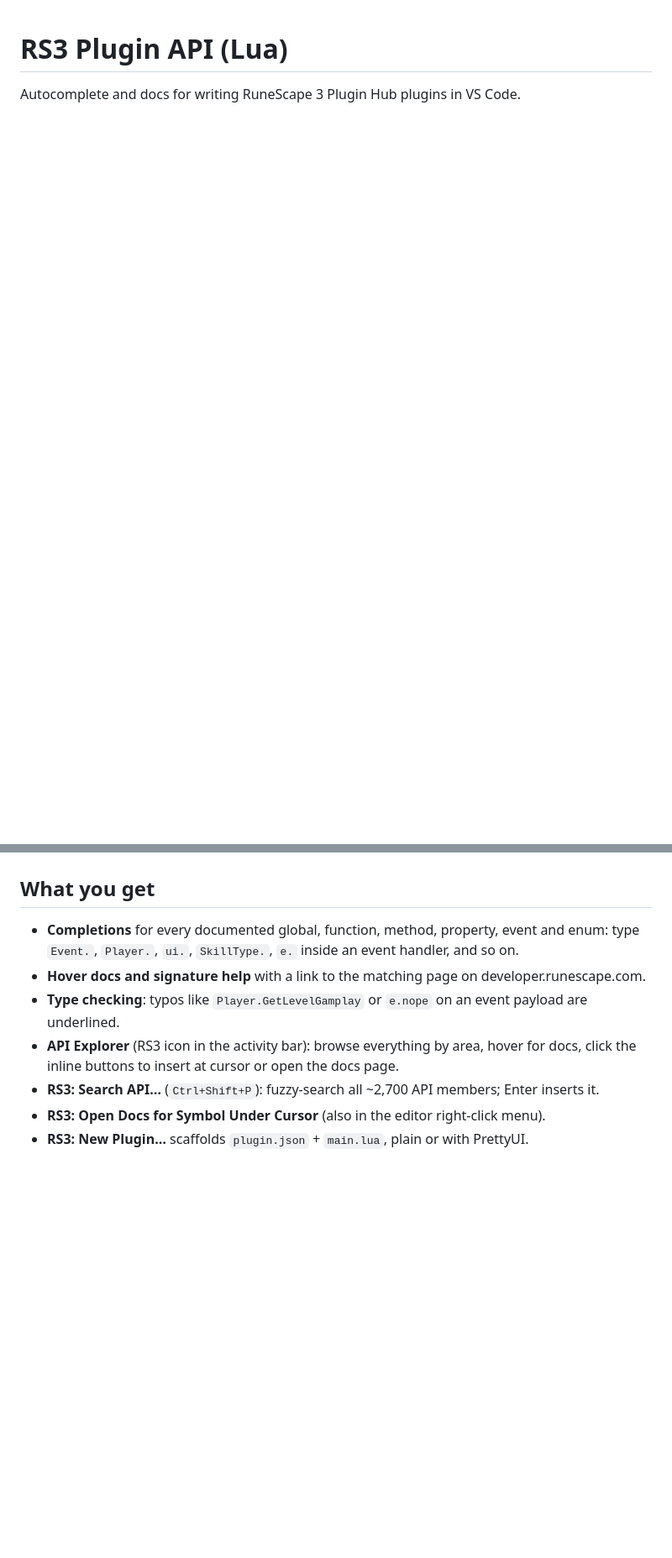
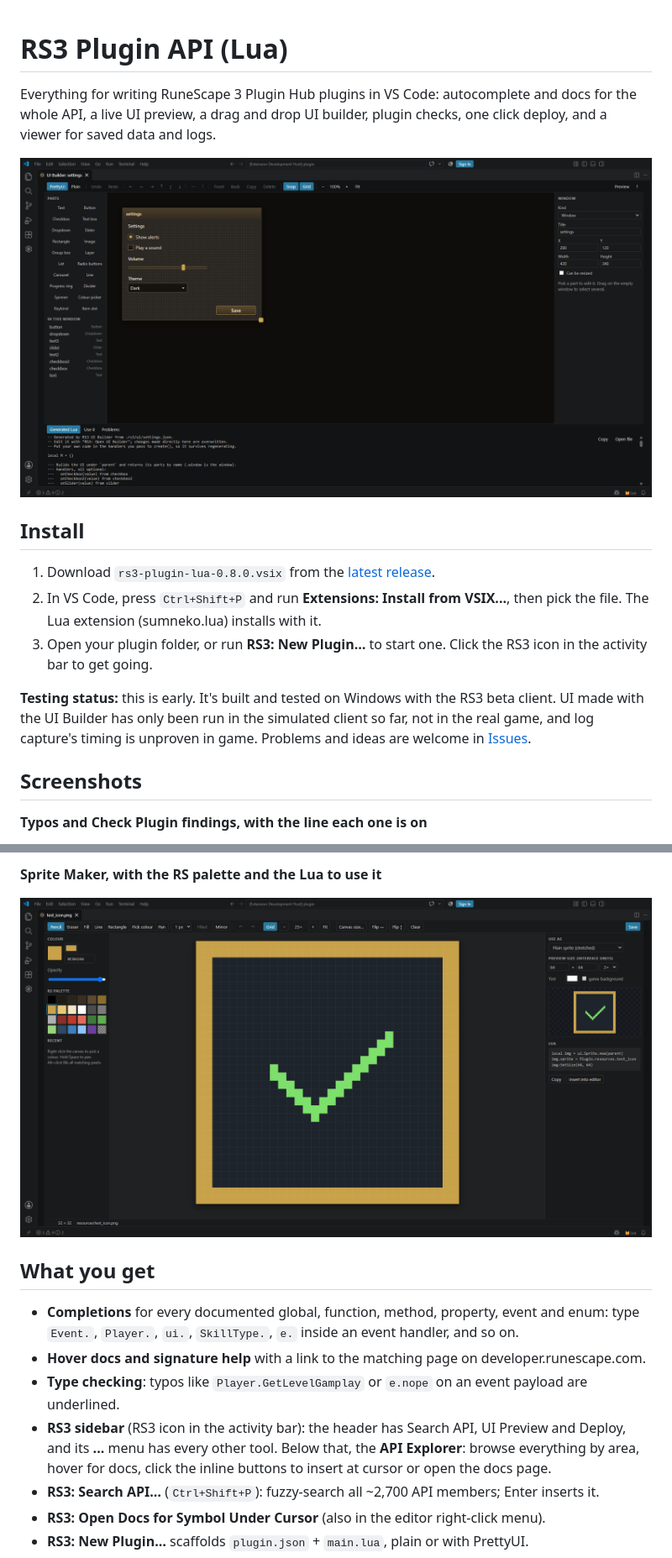
Before and after one commit to Scyllasis/rs3-plugin-lua, a Markdown page: README.md, 2 parts joined by grey strips. Shown at 84% size. GitHub-like rendering; pictures changed too: docs/screenshots/sprite-maker.png (added), docs/screenshots/ui-builder.png (added); blank space fills up the shorter version.

```diff
--- a/README.md
+++ b/README.md
@@ -1,3 +1,16 @@
 # RS3 Plugin API (Lua)
 
-Autocomplete and docs for writing RuneScape 3 Plugin Hub plugins in VS Code.
+Everything for writing RuneScape 3 Plugin Hub plugins in VS Code: autocomplete and docs for the whole API, a live UI preview, a drag and drop UI builder, plugin checks, one click deploy, and a viewer for saved data and logs.
+
+![UI Builder](docs/screenshots/ui-builder.png)
+
+## Install
+1. Download `rs3-plugin-lua-0.8.0.vsix` from the [latest release](https://github.com/Scyllasis/rs3-plugin-lua/releases/latest).
+2. In VS Code, press `Ctrl+Shift+P` and run **Extensions: Install from VSIX...**, then pick the file. The Lua extension (sumneko.lua) installs with it.
+3. Open your plugin folder, or run **RS3: New Plugin…** to start one. Click the RS3 icon in the activity bar to get going.
+
+**Testing status:** this is early. It's built and tested on Windows with the RS3 beta client. UI made with the UI Builder has only been run in the simulated client so far, not in the real game, and log capture's timing is unproven in game. Problems and ideas are welcome in [Issues](https://github.com/Scyllasis/rs3-plugin-lua/issues).
+
+## Screenshots
+**Typos and Check Plugin findings, with the line each one is on**
+
@@ -4,9 +31,12 @@ Autocomplete and docs for writing RuneScape 3 Plugin Hub plugins in VS Code.
+**Sprite Maker, with the RS palette and the Lua to use it**
+
+![Sprite Maker, with the RS palette and the Lua to use it](docs/screenshots/sprite-maker.png)
 
 ## What you get
 - **Completions** for every documented global, function, method, property, event and enum: type `Event.`, `Player.`, `ui.`, `SkillType.`, `e.` inside an event handler, and so on.
 - **Hover docs and signature help** with a link to the matching page on developer.runescape.com.
 - **Type checking**: typos like `Player.GetLevelGamplay` or `e.nope` on an event payload are underlined.
-- **API Explorer** (RS3 icon in the activity bar): browse everything by area, hover for docs, click the inline buttons to insert at cursor or open the docs page.
+- **RS3 sidebar** (RS3 icon in the activity bar): the header has Search API, UI Preview and Deploy, and its **...** menu has every other tool. Below that, the **API Explorer**: browse everything by area, hover for docs, click the inline buttons to insert at cursor or open the docs page.
 - **RS3: Search API…** (`Ctrl+Shift+P`): fuzzy-search all ~2,700 API members; Enter inserts it.
 - **RS3: Open Docs for Symbol Under Cursor** (also in the editor right-click menu).
 - **RS3: New Plugin…** scaffolds `plugin.json` + `main.lua`, plain or with PrettyUI.
```
Also changed, not shown: other parts of README.md (+14 -0 lines), CHANGELOG.md (+6 -8 lines), docs/screenshots/check-plugin.png (added), docs/screenshots/completions.png (added), docs/screenshots/hover-docs.png (added), docs/screenshots/ui-preview.png (added), 1 other file.
